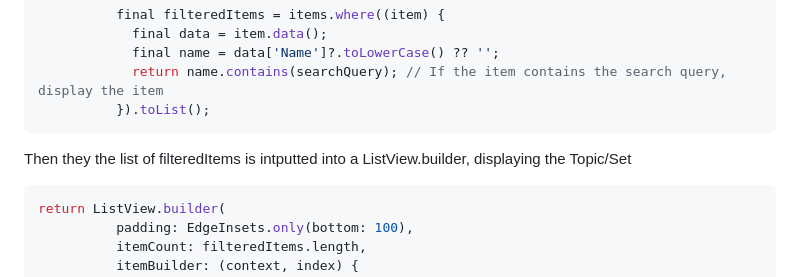
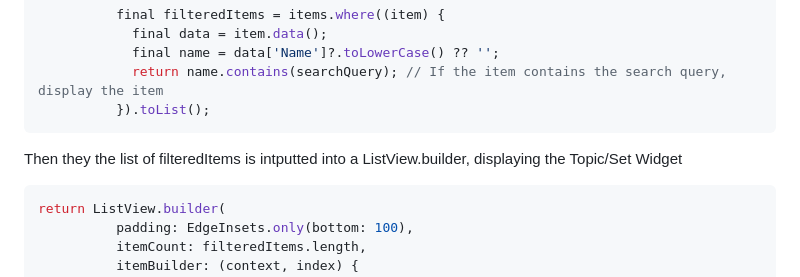
Before and after one commit to david-bol12/Flashcard-App, a Markdown page: README.md, the part around the change. Drawn GitHub-style.

````diff
--- a/README.md
+++ b/README.md
@@ -75,7 +75,7 @@ StreamBuilder takes in a snapshot from the current Collection Path and sorts the
             }).toList();
   ```
 
-Then they the list of filteredItems is intputted into a ListView.builder, displaying the Topic/Set
+Then they the list of filteredItems is intputted into a ListView.builder, displaying the Topic/Set Widget
 
 ```dart
 return ListView.builder(
````
